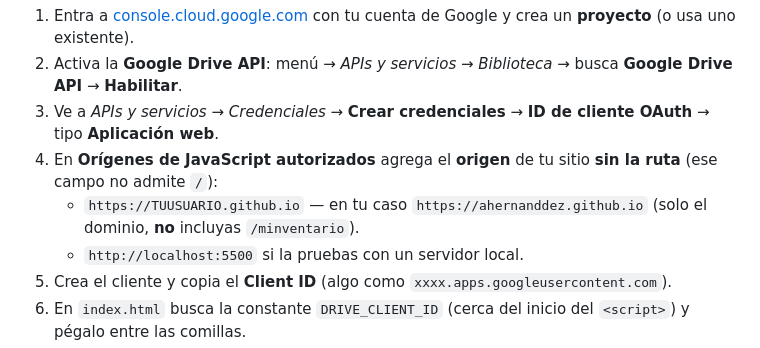
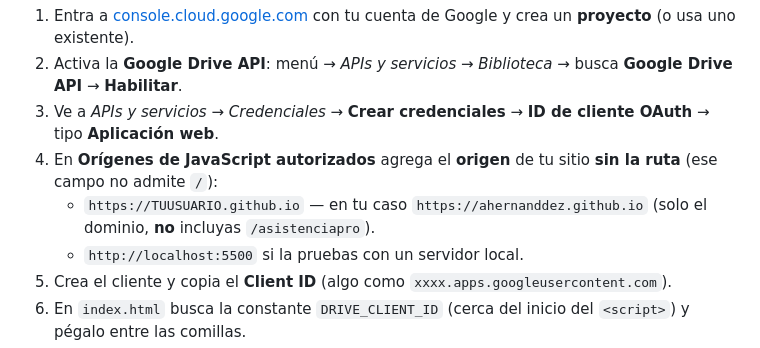
Before and after one commit to Ahernanddez/asistenciapro, a Markdown page: README.md, the part around the change. Rendered like a GitHub page.

Commit message:
Renombrar repositorio a asistenciapro
🤖 Generated with Codebuff
Co-Authored-By: Codebuff <noreply@codebuff.com>

```diff
--- a/README.md
+++ b/README.md
@@ -47,7 +47,7 @@ Google exige identificar la app antes de permitirle tocar tu Drive. Es gratis y
 2. Activa la **Google Drive API**: menú → *APIs y servicios* → *Biblioteca* → busca **Google Drive API** → **Habilitar**.
 3. Ve a *APIs y servicios* → *Credenciales* → **Crear credenciales** → **ID de cliente OAuth** → tipo **Aplicación web**.
 4. En **Orígenes de JavaScript autorizados** agrega el **origen** de tu sitio **sin la ruta** (ese campo no admite `/`):
-   - `https://TUUSUARIO.github.io` — en tu caso `https://ahernanddez.github.io` (solo el dominio, **no** incluyas `/minventario`).
+   - `https://TUUSUARIO.github.io` — en tu caso `https://ahernanddez.github.io` (solo el dominio, **no** incluyas `/asistenciapro`).
    - `http://localhost:5500` si la pruebas con un servidor local.
 5. Crea el cliente y copia el **Client ID** (algo como `xxxx.apps.googleusercontent.com`).
 6. En `index.html` busca la constante `DRIVE_CLIENT_ID` (cerca del inicio del `<script>`) y pégalo entre las comillas.
```
